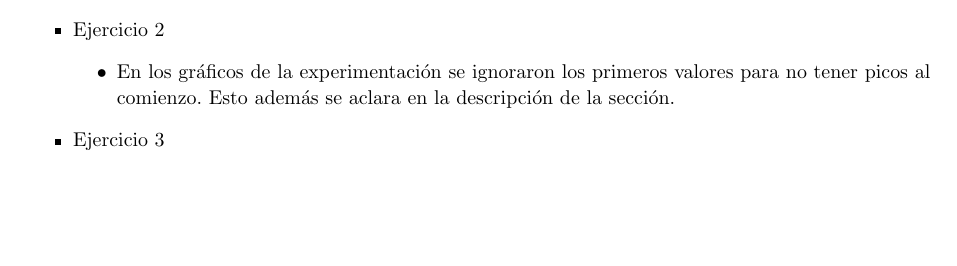
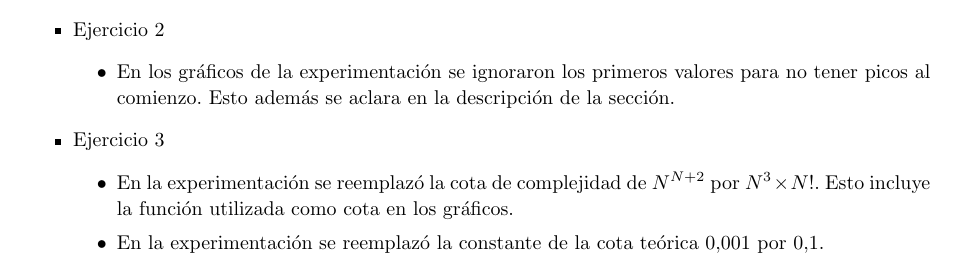
Before and after one commit to francofrizzo/aed3-tp1, a LaTeX document (latex/informe.tex, which reads latex/modificaciones.tex): part of page 1 of 29, cut so that both start at the same text, the shorter picture padded with empty space. Compiled offline with pdfLaTeX.

Commit message:
Add exercise 3 modifications to modification page

```diff
--- a/latex/modificaciones.tex
+++ b/latex/modificaciones.tex
@@ -23,5 +23,9 @@ A continuación se señalan los cambios realizados para la reentrega del trabajo
 	}
 	\item{
 		Ejercicio 3
+		\begin{itemize}
+			\item En la experimentación se reemplazó la cota de complejidad de $N^{N+2}$ por $N^3 \times N!$. Esto incluye la función utilizada como cota en los gráficos.
+			\item En la experimentación se reemplazó la constante de la cota teórica $0.001$ por $0.1$.
+		\end{itemize}
 	}
 \end{itemize}
```
